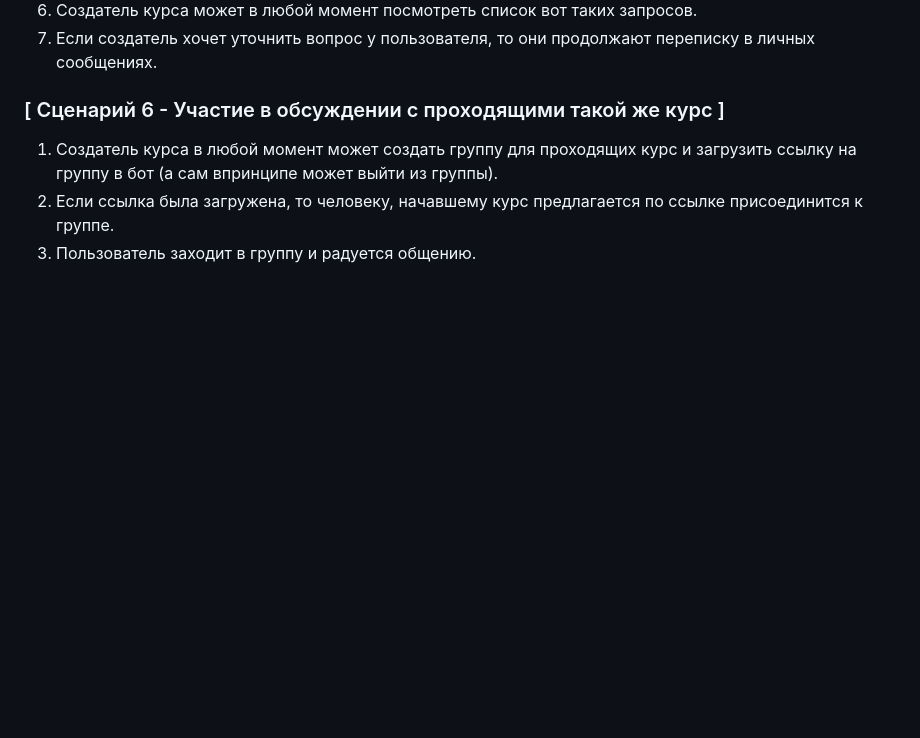
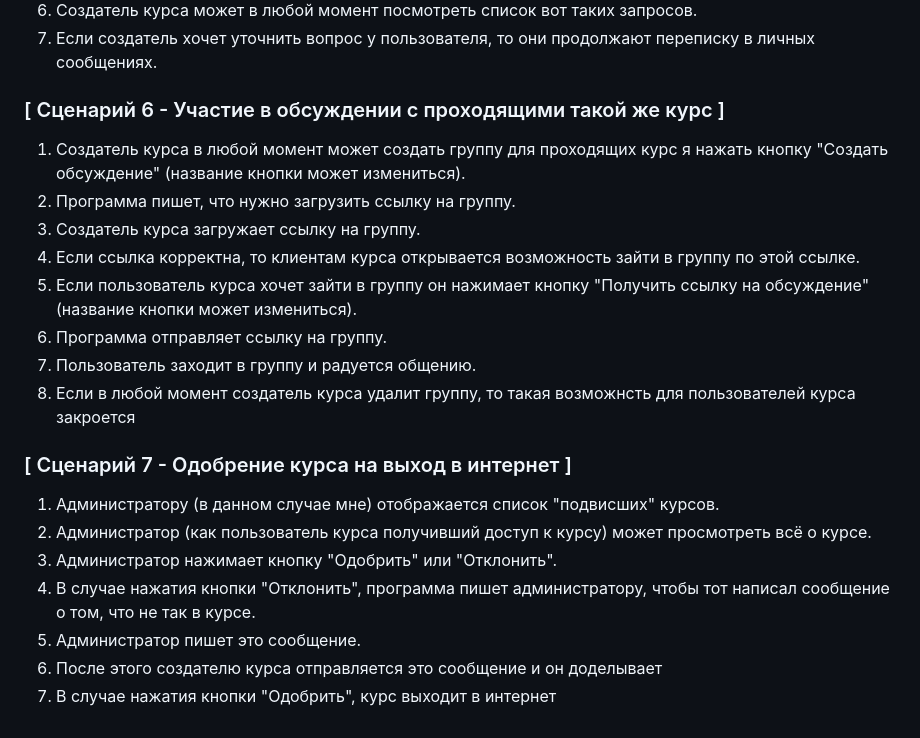
Before and after one commit to DNick/ivr, a Markdown page: nddenisov_user_scripts.md, the part around the change. Rendered like a GitHub page; blank space fills up the shorter version.

```diff
--- a/nddenisov_user_scripts.md
+++ b/nddenisov_user_scripts.md
@@ -61,6 +61,21 @@
 
 ### [ Сценарий 6 - Участие в обсуждении с проходящими такой же курс ]
 
-1. Создатель курса в любой момент может создать группу для проходящих курс и загрузить ссылку на группу в бот (а сам впринципе может выйти из группы).
-2. Если ссылка была загружена, то человеку, начавшему курс предлагается по ссылке присоединится к группе.
-3. Пользователь заходит в группу и радуется общению.
+1. Создатель курса в любой момент может создать группу для проходящих курс я нажать кнопку "Создать обсуждение" (название кнопки может измениться).
+2. Программа пишет, что нужно загрузить ссылку на группу.
+3. Создатель курса загружает ссылку на группу.
+4. Если ссылка корректна, то клиентам курса открывается возможность зайти в группу по этой ссылке.
+5. Если пользователь курса хочет зайти в группу он нажимает кнопку "Получить ссылку на обсуждение" (название кнопки может измениться).
+6. Программа отправляет ссылку на группу.
+7. Пользователь заходит в группу и радуется общению.
+8. Если в любой момент создатель курса удалит группу, то такая возможнсть для пользователей курса закроется
+
+### [ Сценарий 7 - Одобрение курса на выход в интернет ]
+
+1. Администратору (в данном случае мне) отображается список "подвисших" курсов.
+2. Администратор (как пользователь курса получивший доступ к курсу) может просмотреть всё о курсе.
+3. Администратор нажимает кнопку "Одобрить" или "Отклонить".
+4. В случае нажатия кнопки "Отклонить", программа пишет администратору, чтобы тот написал сообщение о том, что не так в курсе.
+5. Администратор пишет это сообщение.
+6. После этого создателю курса отправляется это сообщение и он доделывает
+7. В случае нажатия кнопки "Одобрить", курс выходит в интернет
```
